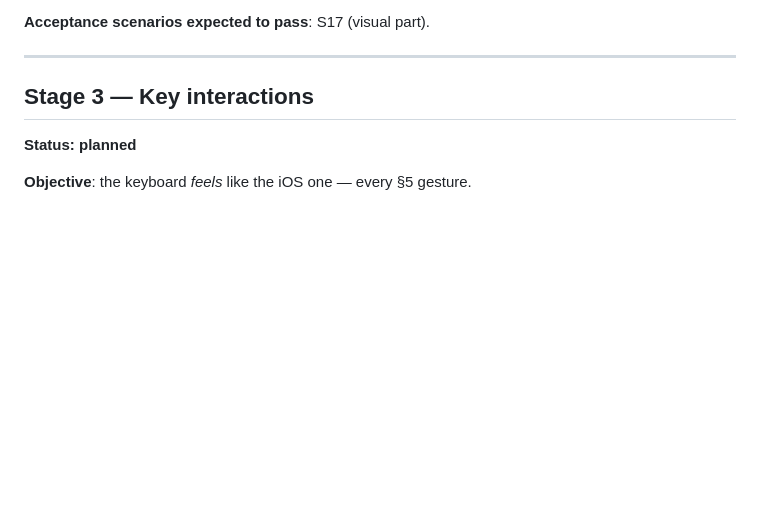
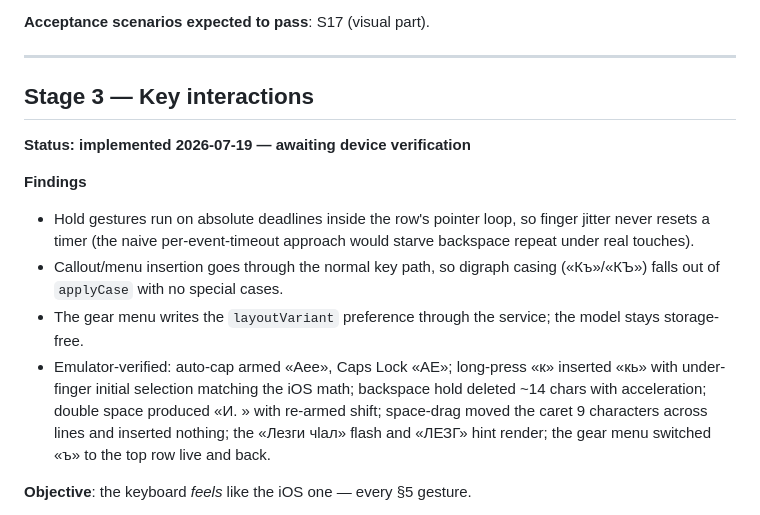
Before and after one commit to LekiTech/LezgiKeyboard-Android, a Markdown page: docs/IMPLEMENTATION_STAGES.md, the part around the change. GitHub-like rendering; blank space fills up the shorter version.

Commit message:
Record Stage 3 findings and status

```diff
--- a/docs/IMPLEMENTATION_STAGES.md
+++ b/docs/IMPLEMENTATION_STAGES.md
@@ -162,7 +162,24 @@ globe appears only when the system requires it.
 
 ## Stage 3 — Key interactions
 
-**Status: planned**
+**Status: implemented 2026-07-19 — awaiting device verification**
+
+**Findings**
+- Hold gestures run on absolute deadlines inside the row's pointer
+  loop, so finger jitter never resets a timer (the naive
+  per-event-timeout approach would starve backspace repeat under real
+  touches).
+- Callout/menu insertion goes through the normal key path, so digraph
+  casing («Къ»/«КЪ») falls out of `applyCase` with no special cases.
+- The gear menu writes the `layoutVariant` preference through the
+  service; the model stays storage-free.
+- Emulator-verified: auto-cap armed «Аее», Caps Lock «АЕ»; long-press
+  «к» inserted «кь» with under-finger initial selection matching the
+  iOS math; backspace hold deleted ~14 chars with acceleration;
+  double space produced «И. » with re-armed shift; space-drag moved
+  the caret 9 characters across lines and inserted nothing; the
+  «Лезги чӏал» flash and «ЛЕЗГ» hint render; the gear menu switched
+  «ъ» to the top row live and back.
 
 **Objective**: the keyboard *feels* like the iOS one — every §5 gesture.
 
```
